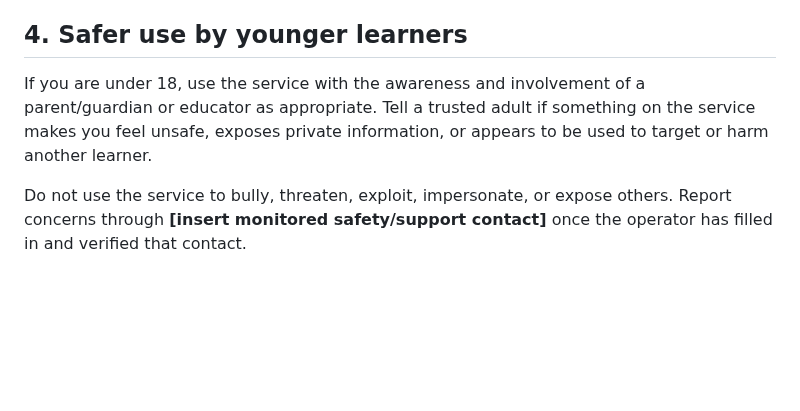
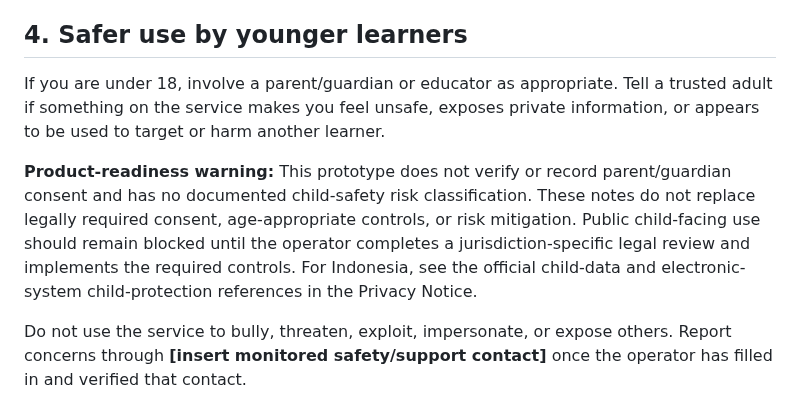
Before and after one commit to richman68899-hash/Vocogni, a Markdown page: docs/legal/ai-use-and-safety.md, the part around the change. Rendered like a GitHub page; blank space fills up the shorter version.

Commit message:
docs: make child-safety launch prerequisites explicit

```diff
--- a/docs/legal/ai-use-and-safety.md
+++ b/docs/legal/ai-use-and-safety.md
@@ -28,7 +28,9 @@ The current assistant does not send its inputs to an external generative AI mode
 
 ## 4. Safer use by younger learners
 
-If you are under 18, use the service with the awareness and involvement of a parent/guardian or educator as appropriate. Tell a trusted adult if something on the service makes you feel unsafe, exposes private information, or appears to be used to target or harm another learner.
+If you are under 18, involve a parent/guardian or educator as appropriate. Tell a trusted adult if something on the service makes you feel unsafe, exposes private information, or appears to be used to target or harm another learner.
+
+**Product-readiness warning:** This prototype does not verify or record parent/guardian consent and has no documented child-safety risk classification. These notes do not replace legally required consent, age-appropriate controls, or risk mitigation. Public child-facing use should remain blocked until the operator completes a jurisdiction-specific legal review and implements the required controls. For Indonesia, see the official child-data and electronic-system child-protection references in the Privacy Notice.
 
 Do not use the service to bully, threaten, exploit, impersonate, or expose others. Report concerns through **[insert monitored safety/support contact]** once the operator has filled in and verified that contact.
 
```
